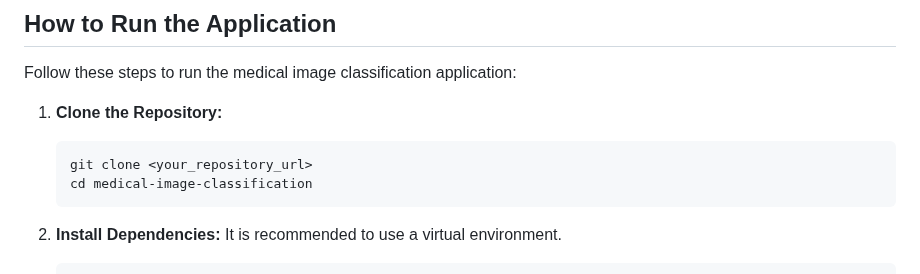
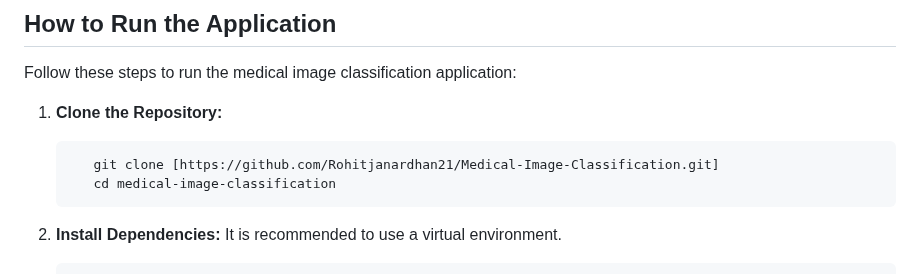
Before and after one commit to Rohitjanardhan21/Medical-Image-Classification, a Markdown page: README.md, the part around the change. GitHub-like rendering.

````diff
--- a/README.md
+++ b/README.md
@@ -47,8 +47,8 @@ Follow these steps to run the medical image classification application:
 1.  **Clone the Repository:**
 
     ```bash
-    git clone <your_repository_url>
-    cd medical-image-classification
+       git clone [https://github.com/Rohitjanardhan21/Medical-Image-Classification.git]
+       cd medical-image-classification
     ```
 
 2.  **Install Dependencies:** It is recommended to use a virtual environment.
````
